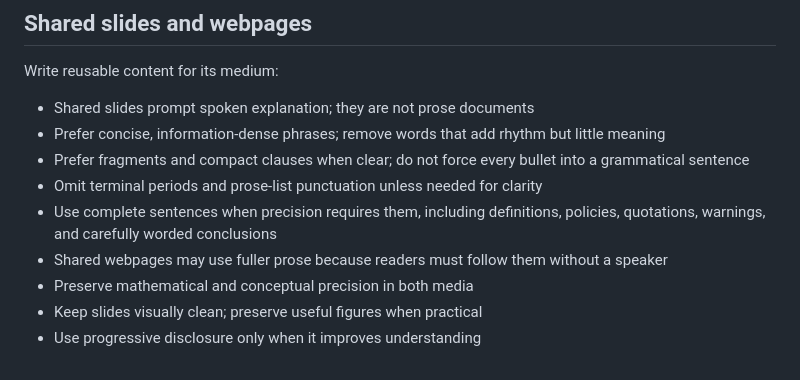
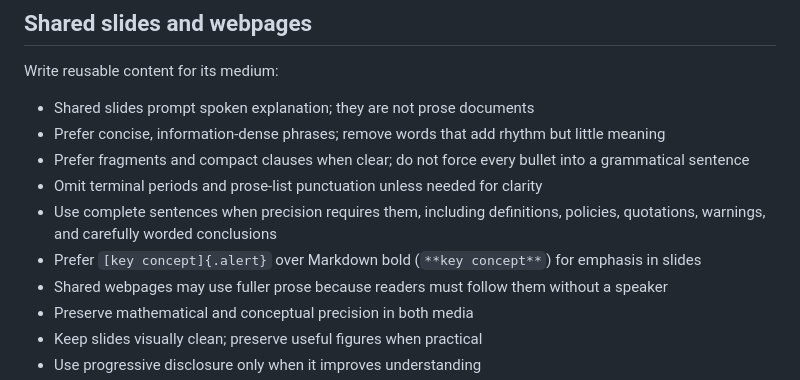
Before and after one commit to fjhickernell/HickernellAcademicLib, a Markdown page: AGENTS.md, the part around the change. GitHub-like rendering.

Commit message:
Prefer alert styling for slide emphasis

```diff
--- a/AGENTS.md
+++ b/AGENTS.md
@@ -91,6 +91,8 @@ Write reusable content for its medium:
 - Omit terminal periods and prose-list punctuation unless needed for clarity
 - Use complete sentences when precision requires them, including definitions,
   policies, quotations, warnings, and carefully worded conclusions
+- Prefer `[key concept]{.alert}` over Markdown bold (`**key concept**`) for
+  emphasis in slides
 - Shared webpages may use fuller prose because readers must follow them without
   a speaker
 - Preserve mathematical and conceptual precision in both media
```
